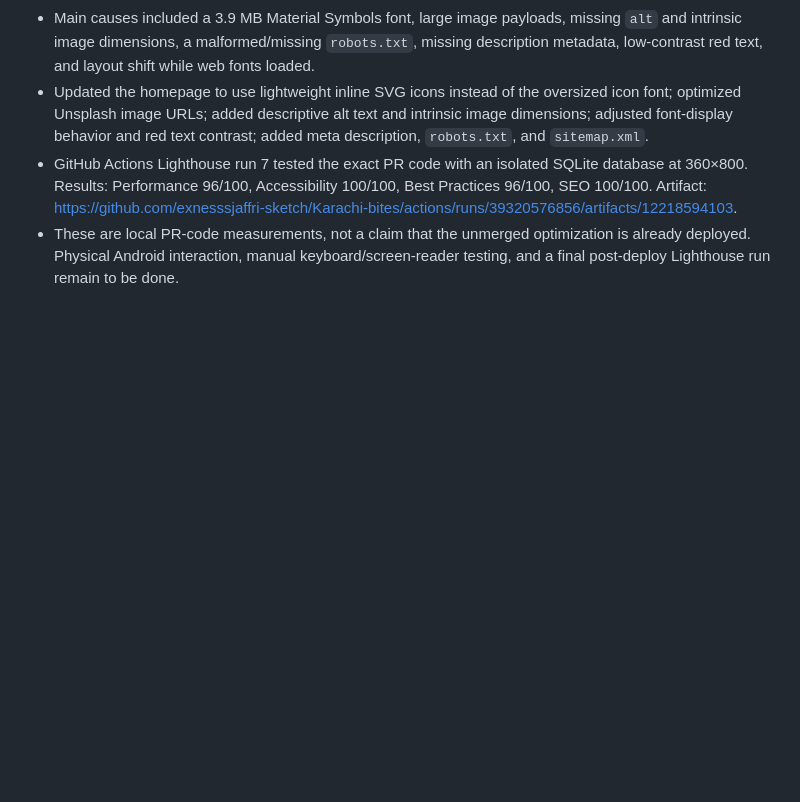
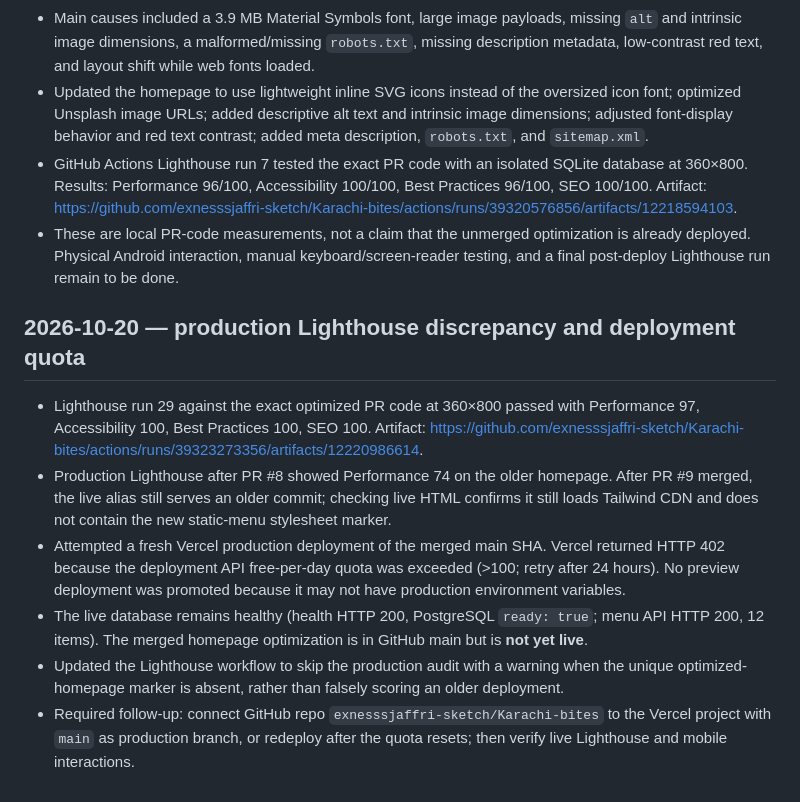
Before and after one commit to exnesssjaffri-sketch/Karachi-bites, a Markdown page: AI_LOG.md, the part around the change. GitHub-like rendering; blank space fills up the shorter version.

Commit message:
docs: record production quota blocker and live-vs-PR Lighthouse distinction

```diff
--- a/AI_LOG.md
+++ b/AI_LOG.md
@@ -88,3 +88,13 @@ This log records AI-assisted work that can be tied to the available project hist
 - Updated the homepage to use lightweight inline SVG icons instead of the oversized icon font; optimized Unsplash image URLs; added descriptive alt text and intrinsic image dimensions; adjusted font-display behavior and red text contrast; added meta description, `robots.txt`, and `sitemap.xml`.
 - GitHub Actions Lighthouse run 7 tested the exact PR code with an isolated SQLite database at 360×800. Results: Performance 96/100, Accessibility 100/100, Best Practices 96/100, SEO 100/100. Artifact: https://github.com/exnesssjaffri-sketch/Karachi-bites/actions/runs/39320576856/artifacts/12218594103.
 - These are local PR-code measurements, not a claim that the unmerged optimization is already deployed. Physical Android interaction, manual keyboard/screen-reader testing, and a final post-deploy Lighthouse run remain to be done.
+
+
+## 2026-10-20 — production Lighthouse discrepancy and deployment quota
+
+- Lighthouse run 29 against the exact optimized PR code at 360×800 passed with Performance 97, Accessibility 100, Best Practices 100, SEO 100. Artifact: https://github.com/exnesssjaffri-sketch/Karachi-bites/actions/runs/39323273356/artifacts/12220986614.
+- Production Lighthouse after PR #8 showed Performance 74 on the older homepage. After PR #9 merged, the live alias still serves an older commit; checking live HTML confirms it still loads Tailwind CDN and does not contain the new static-menu stylesheet marker.
+- Attempted a fresh Vercel production deployment of the merged main SHA. Vercel returned HTTP 402 because the deployment API free-per-day quota was exceeded (>100; retry after 24 hours). No preview deployment was promoted because it may not have production environment variables.
+- The live database remains healthy (health HTTP 200, PostgreSQL `ready: true`; menu API HTTP 200, 12 items). The merged homepage optimization is in GitHub main but is **not yet live**.
+- Updated the Lighthouse workflow to skip the production audit with a warning when the unique optimized-homepage marker is absent, rather than falsely scoring an older deployment.
+- Required follow-up: connect GitHub repo `exnesssjaffri-sketch/Karachi-bites` to the Vercel project with `main` as production branch, or redeploy after the quota resets; then verify live Lighthouse and mobile interactions.
```
